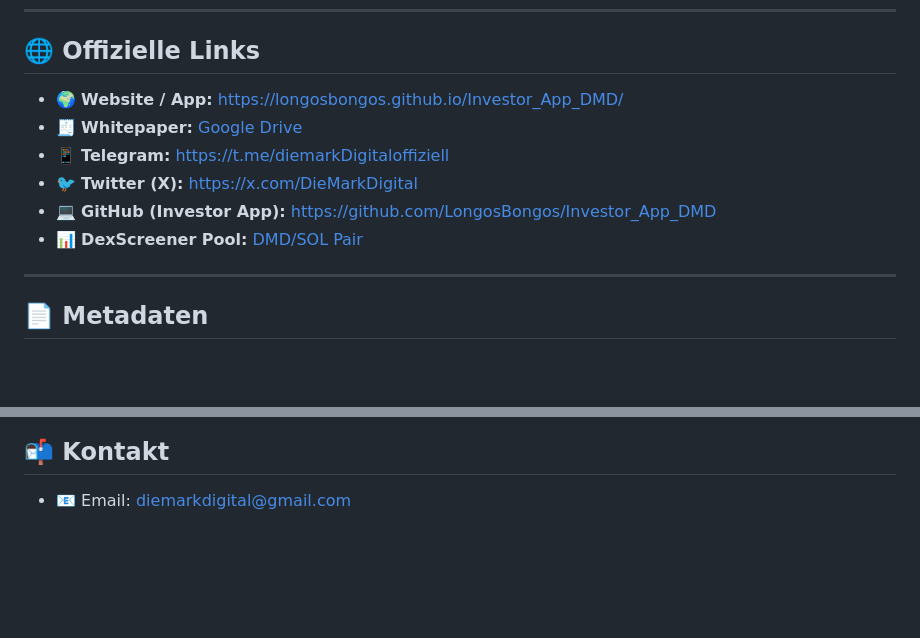
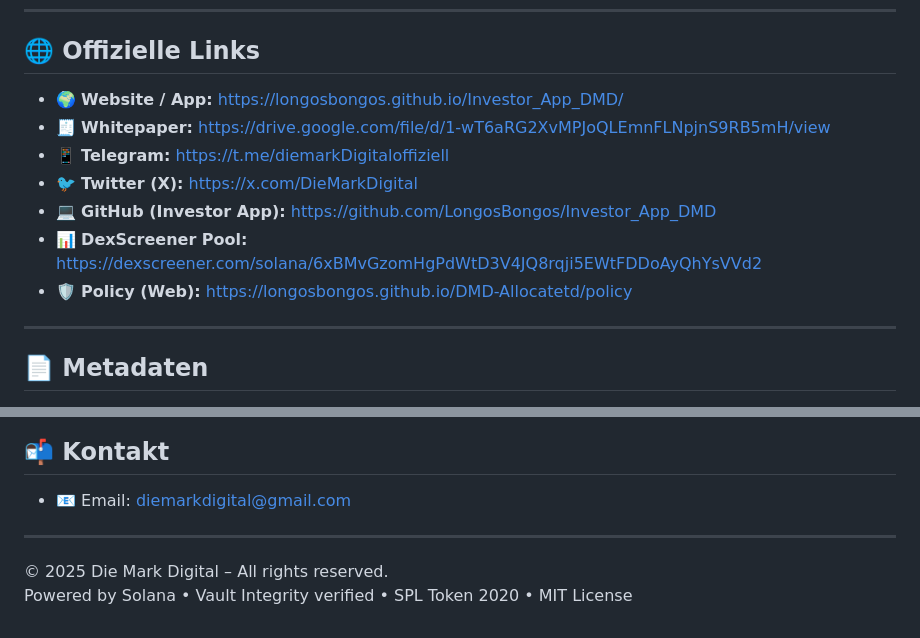
Before and after one commit to LongosBongos/DMD-Allocatetd, a Markdown page: README.md, 2 parts joined by grey strips. GitHub-like rendering; blank space fills up the shorter version.

```diff
--- a/README.md
+++ b/README.md
@@ -30,12 +30,13 @@ Ziel ist ein fairer Startpreis von **0,01 USD pro DMD**, kombiniert mit Treasury
 
 ## 🌐 Offizielle Links
 
-- 🌍 **Website / App:** [https://longosbongos.github.io/Investor_App_DMD/](https://longosbongos.github.io/Investor_App_DMD/)
-- 🧾 **Whitepaper:** [Google Drive](https://drive.google.com/file/d/1-wT6aRG2XvMPJoQLEmnFLNpjnS9RB5mH/view)
-- 📱 **Telegram:** [https://t.me/diemarkDigitaloffiziell](https://t.me/diemarkDigitaloffiziell)
-- 🐦 **Twitter (X):** [https://x.com/DieMarkDigital](https://x.com/DieMarkDigital)
-- 💻 **GitHub (Investor App):** [https://github.com/LongosBongos/Investor_App_DMD](https://github.com/LongosBongos/Investor_App_DMD)
-- 📊 **DexScreener Pool:** [DMD/SOL Pair](https://dexscreener.com/solana/6xBMvGzomHgPdWtD3V4JQ8rqji5EWtFDDoAyQhYsVVd2)
+- 🌍 **Website / App:** https://longosbongos.github.io/Investor_App_DMD/
+- 🧾 **Whitepaper:** https://drive.google.com/file/d/1-wT6aRG2XvMPJoQLEmnFLNpjnS9RB5mH/view
+- 📱 **Telegram:** https://t.me/diemarkDigitaloffiziell
+- 🐦 **Twitter (X):** https://x.com/DieMarkDigital
+- 💻 **GitHub (Investor App):** https://github.com/LongosBongos/Investor_App_DMD
+- 📊 **DexScreener Pool:** https://dexscreener.com/solana/6xBMvGzomHgPdWtD3V4JQ8rqji5EWtFDDoAyQhYsVVd2
+- 🛡️ **Policy (Web):** https://longosbongos.github.io/DMD-Allocatetd/policy
 
 ---
 
@@ -77,3 +84,8 @@ The Founder assumes no liability for losses, misconduct by third parties, or tec
 ## 📬 Kontakt
 
 - 📧 Email: [diemarkdigital@gmail.com](mailto:diemarkdigital@gmail.com)
+
+---
+
+© 2025 Die Mark Digital – All rights reserved.
+Powered by Solana • Vault Integrity verified • SPL Token 2020 • MIT License
```
Also changed, not shown: other parts of README.md (+9 -3 lines).
